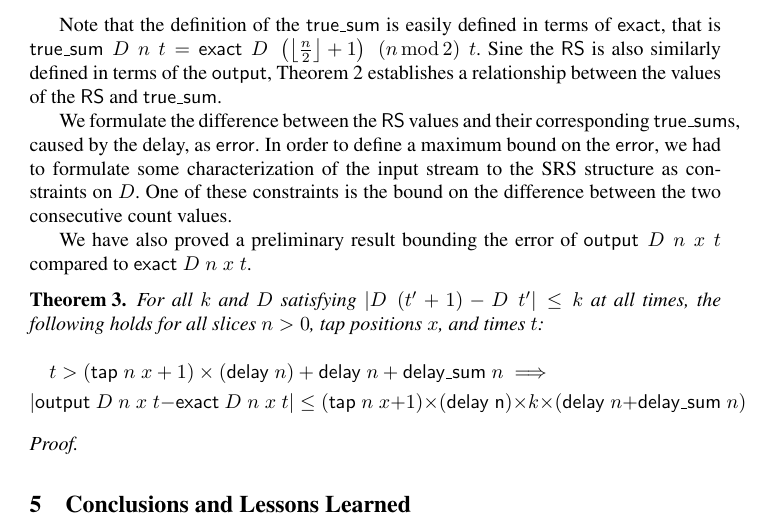
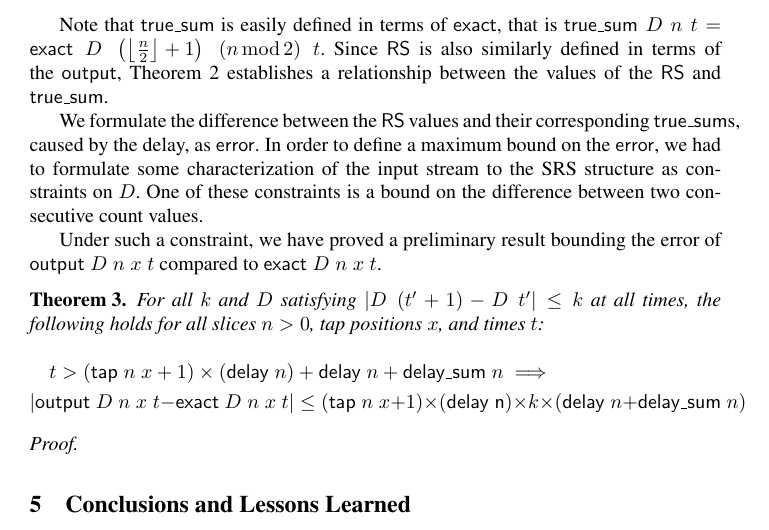
Before and after one commit to xrchz/CERN-LHC-BLMTC-SRS, a LaTeX thesis (fmics/paper.tex): part of page 12 of 13, cut so that both start at the same text. Compiled offline with pdfLaTeX.

Commit message:
some minor wording tweaks

```diff
--- a/fmics/paper.tex
+++ b/fmics/paper.tex
@@ -368,15 +368,14 @@ For all values of $D$, $n$, and $x$, the $\mathsf{output}$ of slice $n>0$ at all
 The proof follows from Theorem~\ref{output_input_at_update_times}, using the definition of $\mathsf{exact}$, and the fact that $\mathsf{output}\;D\;n\;x\;t$ has the same value as at the last update time.\qed
 \end{proof}
 
-Note that the definition of the $\mathsf{true\_sum}$ is easily defined in terms of $\mathsf{exact}$, that is $\mathsf{true\_sum}\;D\;n\;t = \mathsf{exact}\;D\;\left(\left\lfloor\frac{n}{2}\right\rfloor+1\right)\;(n\operatorname{mod}2)\;t$.
-Sine the $\mathsf{RS}$ is also similarly defined in terms of the $\mathsf{output}$, Theorem~\ref{output_eq_exact} establishes a relationship between the values of the $\mathsf{RS}$ and $\mathsf{true\_sum}$.
+Note that $\mathsf{true\_sum}$ is easily defined in terms of $\mathsf{exact}$, that is $\mathsf{true\_sum}\;D\;n\;t = \mathsf{exact}\;D\;\left(\left\lfloor\frac{n}{2}\right\rfloor+1\right)\;(n\operatorname{mod}2)\;t$.
+Since $\mathsf{RS}$ is also similarly defined in terms of the $\mathsf{output}$, Theorem~\ref{output_eq_exact} establishes a relationship between the values of the $\mathsf{RS}$ and $\mathsf{true\_sum}$.
 
 We formulate the difference between the $\mathsf{RS}$ values and their corresponding $\mathsf{true\_sum}$s, caused by the delay, as $\mathsf{error}$.
 In order to define a maximum bound on the $\mathsf{error}$, we had to formulate some characterization of the input stream to the SRS structure as constraints on $D$.
-One of these constraints is the bound on the difference between the two consecutive count values.
+One of these constraints is a bound on the difference between two consecutive count values.
 
-
-We have also proved a preliminary result bounding the error of $\mathsf{output}\;D\;n\;x\;t$ compared to $\mathsf{exact}\;D\;n\;x\;t$.
+Under such a constraint, we have proved a preliminary result bounding the error of $\mathsf{output}\;D\;n\;x\;t$ compared to $\mathsf{exact}\;D\;n\;x\;t$.
 \begin{theorem}\label{max_error}
 For all $k$ and $D$ satisfying $|D\;(t'+1)-D\;t'|\leq k$ at all times, the following holds for all slices $n>0$, tap positions $x$, and times $t$:
 \begin{multline*}
```
